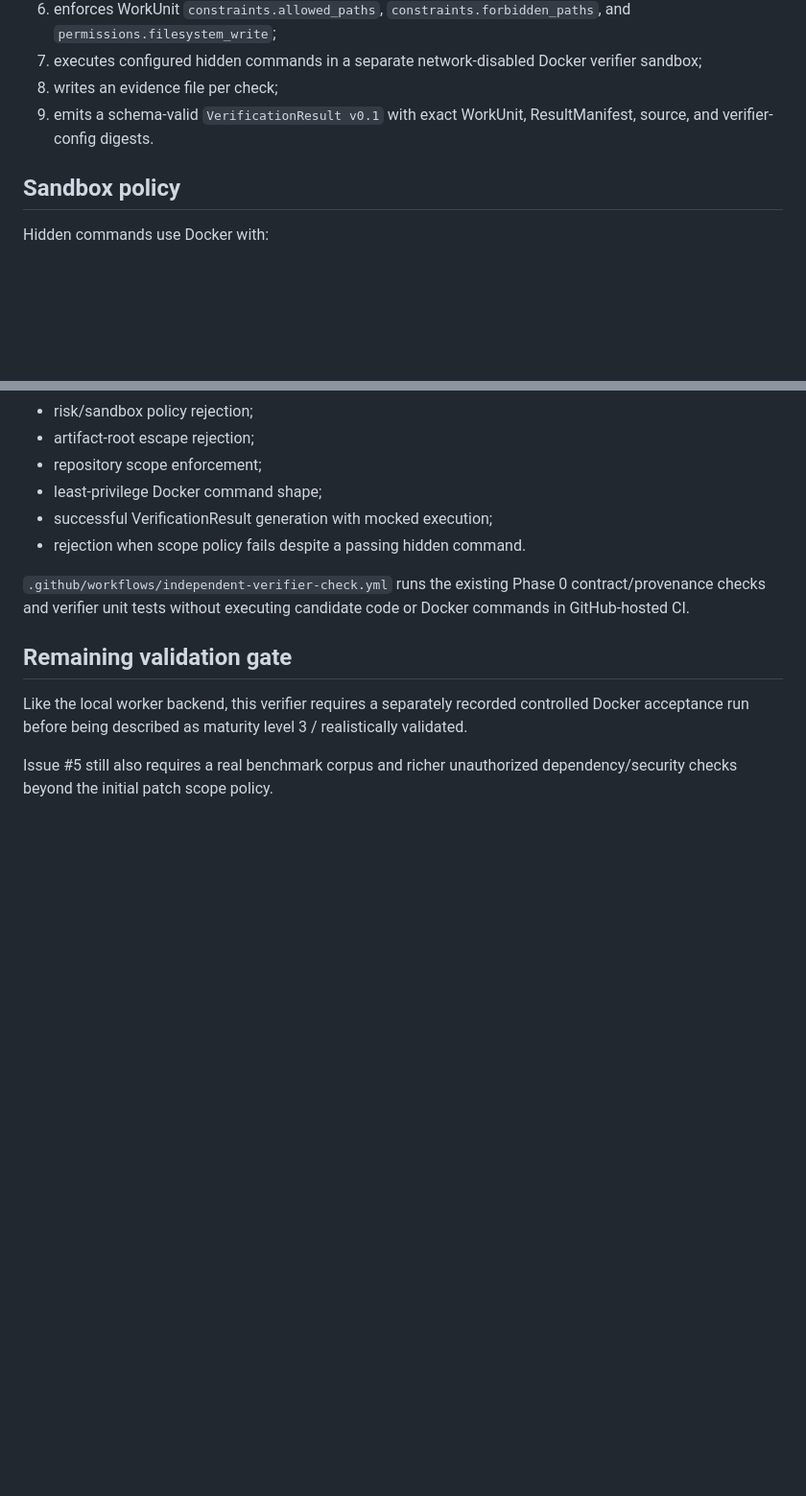
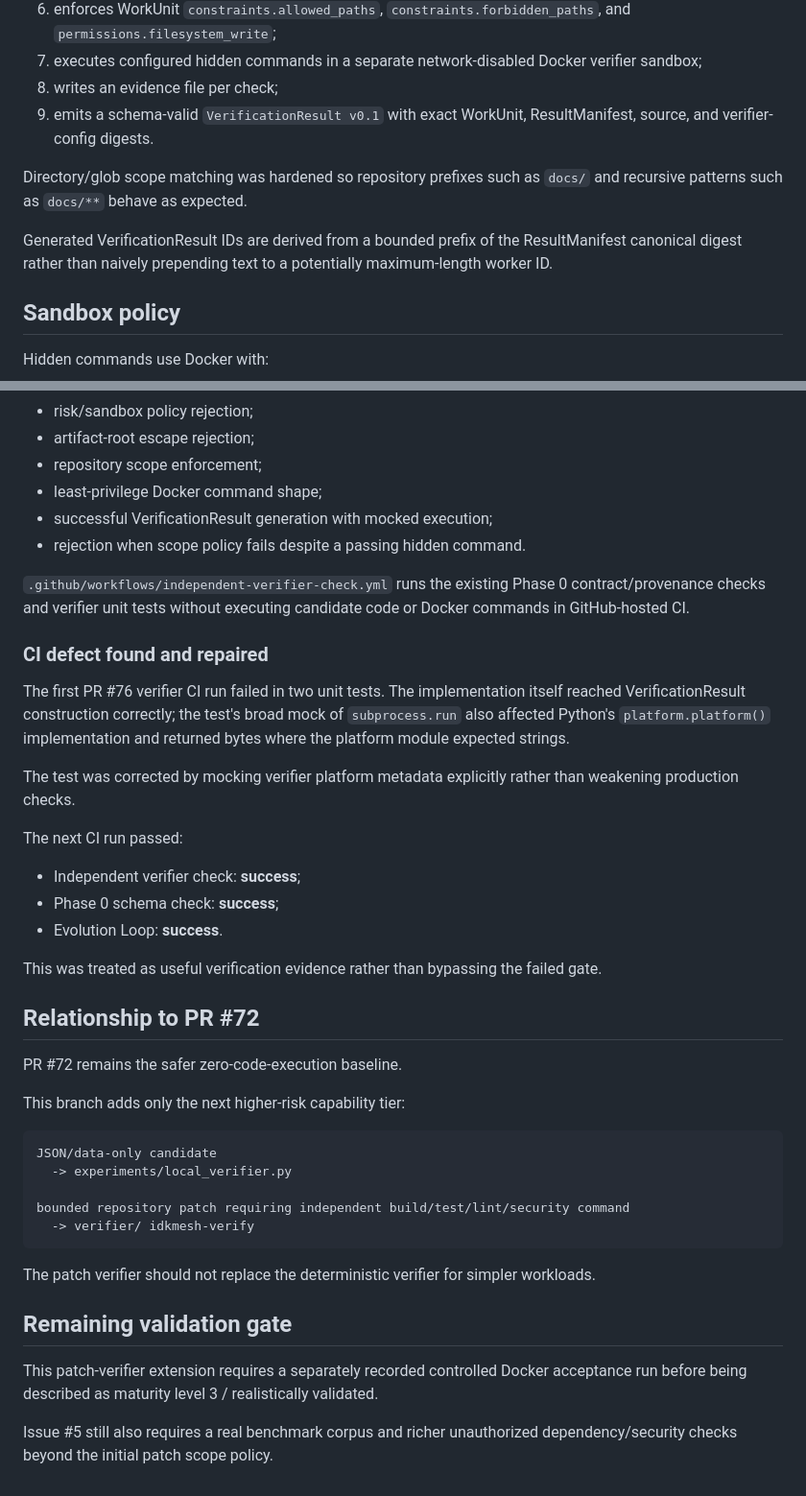
Before and after one commit to MSKazemi/idkmesh, a Markdown page: docs/conversations/2026-08-28-independent-verifier-development.md, 2 parts joined by grey strips. Shown at 96% size. Drawn GitHub-style; blank space fills up the shorter version.

````diff
--- a/docs/conversations/2026-08-28-independent-verifier-development.md
+++ b/docs/conversations/2026-08-28-independent-verifier-development.md
@@ -92,6 +97,10 @@ For one candidate patch the verifier:
 7. executes configured hidden commands in a separate network-disabled Docker verifier sandbox;
 8. writes an evidence file per check;
 9. emits a schema-valid `VerificationResult v0.1` with exact WorkUnit, ResultManifest, source, and verifier-config digests.
+
+Directory/glob scope matching was hardened so repository prefixes such as `docs/` and recursive patterns such as `docs/**` behave as expected.
+
+Generated VerificationResult IDs are derived from a bounded prefix of the ResultManifest canonical digest rather than naively prepending text to a potentially maximum-length worker ID.
 
 ## Sandbox policy
 
@@ -134,8 +143,38 @@ Unit tests cover:
 
 `.github/workflows/independent-verifier-check.yml` runs the existing Phase 0 contract/provenance checks and verifier unit tests without executing candidate code or Docker commands in GitHub-hosted CI.
 
+### CI defect found and repaired
+
+The first PR #76 verifier CI run failed in two unit tests. The implementation itself reached VerificationResult construction correctly; the test's broad mock of `subprocess.run` also affected Python's `platform.platform()` implementation and returned bytes where the platform module expected strings.
+
+The test was corrected by mocking verifier platform metadata explicitly rather than weakening production checks.
+
+The next CI run passed:
+
+- Independent verifier check: **success**;
+- Phase 0 schema check: **success**;
+- Evolution Loop: **success**.
+
+This was treated as useful verification evidence rather than bypassing the failed gate.
+
+## Relationship to PR #72
+
+PR #72 remains the safer zero-code-execution baseline.
+
+This branch adds only the next higher-risk capability tier:
+
+```text
+JSON/data-only candidate
+  -> experiments/local_verifier.py
+
+bounded repository patch requiring independent build/test/lint/security command
+  -> verifier/ idkmesh-verify
+```
+
+The patch verifier should not replace the deterministic verifier for simpler workloads.
+
 ## Remaining validation gate
 
-Like the local worker backend, this verifier requires a separately recorded controlled Docker acceptance run before being described as maturity level 3 / realistically validated.
+This patch-verifier extension requires a separately recorded controlled Docker acceptance run before being described as maturity level 3 / realistically validated.
 
 Issue #5 still also requires a real benchmark corpus and richer unauthorized dependency/security checks beyond the initial patch scope policy.
````
Also changed, not shown: other parts of docs/conversations/2026-08-28-independent-verifier-development.md (+16 -11 lines).
